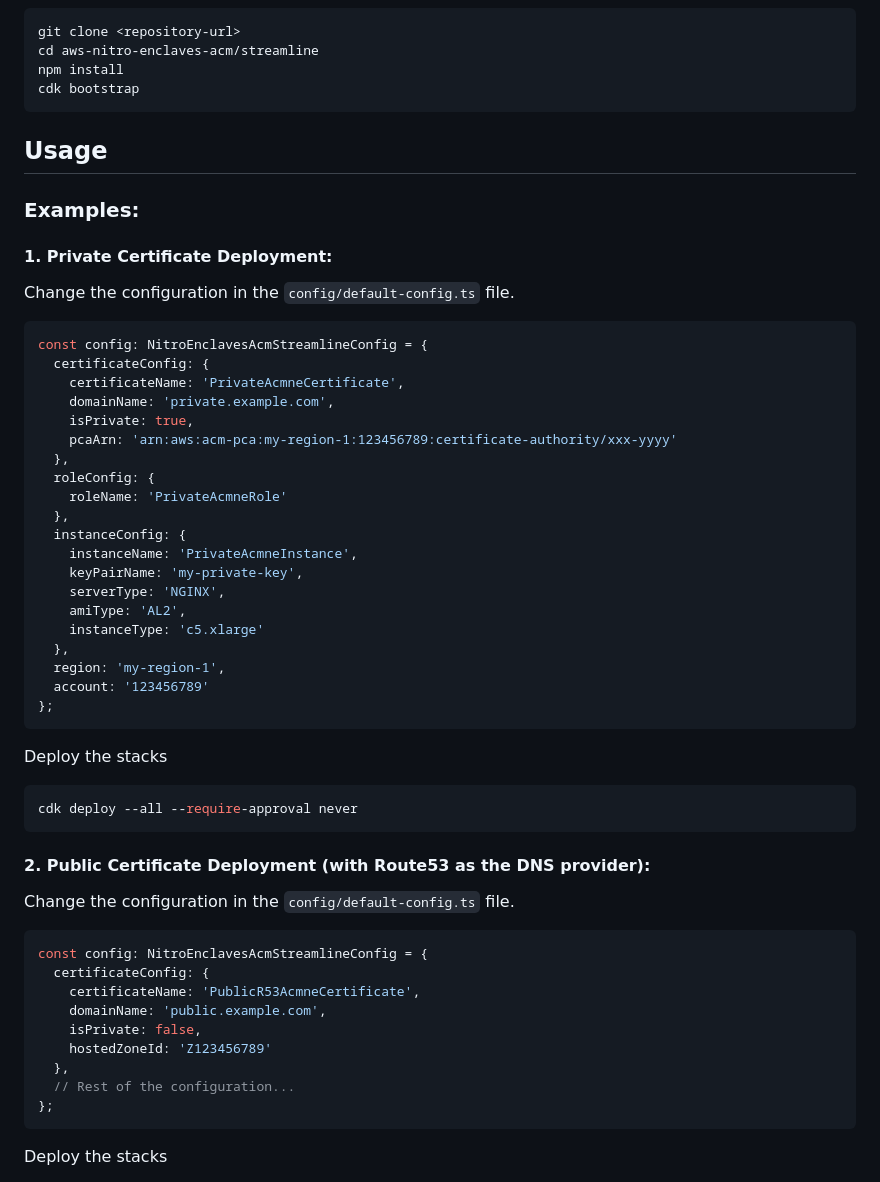
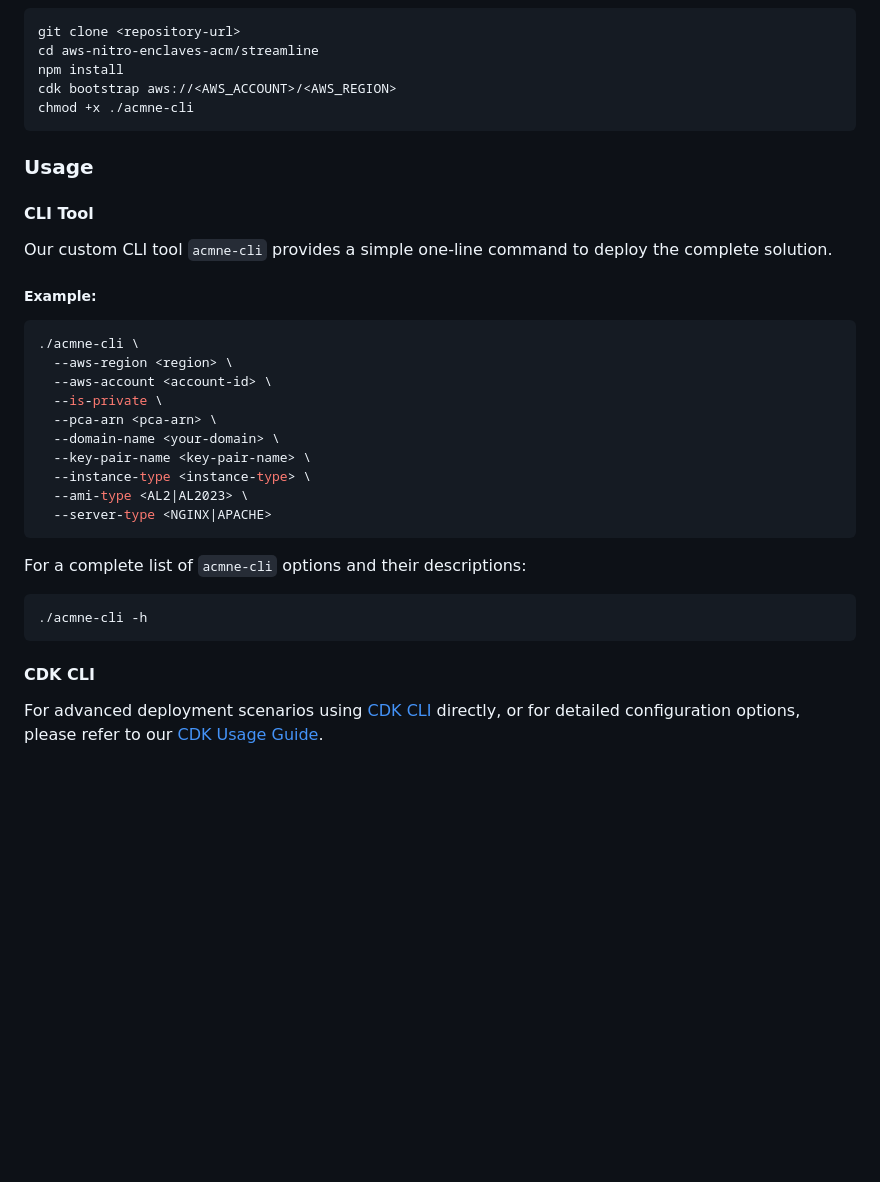
Before and after one commit to aws/aws-nitro-enclaves-acm, a Markdown page: streamline/README.md, the part around the change printed below. GitHub-like rendering; blank space fills up the shorter version.

Commit message:
cdk: Update README - documentation for acmne-cli tool

````diff
--- a/streamline/README.md
+++ b/streamline/README.md
@@ -35,55 +60,33 @@ The app consists of **three** main CDK stacks:
 git clone <repository-url>
 cd aws-nitro-enclaves-acm/streamline
 npm install
-cdk bootstrap
+cdk bootstrap aws://<AWS_ACCOUNT>/<AWS_REGION>
+chmod +x ./acmne-cli
 ```
 
-## Usage
+### Usage
+#### CLI Tool
+Our custom CLI tool `acmne-cli` provides a simple one-line command to deploy the complete solution.
 
-### Examples:
-#### 1. Private Certificate Deployment:
-Change the configuration in the `config/default-config.ts` file.
-```typescript
-const config: NitroEnclavesAcmStreamlineConfig = {
-  certificateConfig: {
-    certificateName: 'PrivateAcmneCertificate',
-    domainName: 'private.example.com',
-    isPrivate: true,
-    pcaArn: 'arn:aws:acm-pca:my-region-1:123456789:certificate-authority/xxx-yyyy'
-  },
-  roleConfig: {
-    roleName: 'PrivateAcmneRole'
-  },
-  instanceConfig: {
-    instanceName: 'PrivateAcmneInstance',
-    keyPairName: 'my-private-key',
-    serverType: 'NGINX',
-    amiType: 'AL2',
-    instanceType: 'c5.xlarge'
-  },
-  region: 'my-region-1',
-  account: '123456789'
-};
+##### Example:
+```bash
+./acmne-cli \
+  --aws-region <region> \
+  --aws-account <account-id> \
+  --is-private \
+  --pca-arn <pca-arn> \
+  --domain-name <your-domain> \
+  --key-pair-name <key-pair-name> \
+  --instance-type <instance-type> \
+  --ami-type <AL2|AL2023> \
+  --server-type <NGINX|APACHE>
 ```
 
-Deploy the stacks
-
+For a complete list of `acmne-cli` options and their descriptions:
 ```bash
-cdk deploy --all --require-approval never
-```
-#### 2. Public Certificate Deployment (with Route53 as the DNS provider):
-Change the configuration in the `config/default-config.ts` file.
-```typescript
-const config: NitroEnclavesAcmStreamlineConfig = {
-  certificateConfig: {
-    certificateName: 'PublicR53AcmneCertificate',
-    domainName: 'public.example.com',
-    isPrivate: false,
-    hostedZoneId: 'Z123456789'
-  },
-  // Rest of the configuration...
-};
+./acmne-cli -h
 ```
 
-Deploy the stacks
+#### CDK CLI
+For advanced deployment scenarios using [CDK CLI](https://docs.aws.amazon.com/cdk/v2/guide/cli.html)  directly, or for detailed configuration options, please refer to our [CDK Usage Guide](./docs/cdk-usage.md).
 
````
Also changed, not shown: other parts of streamline/README.md (+45 -141 lines).
